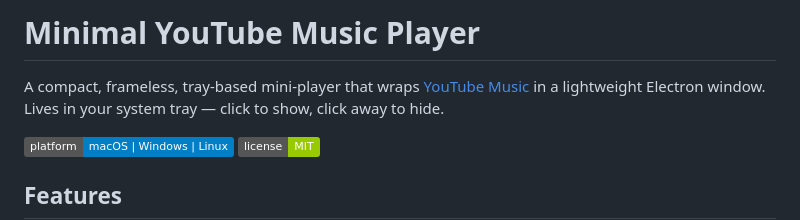
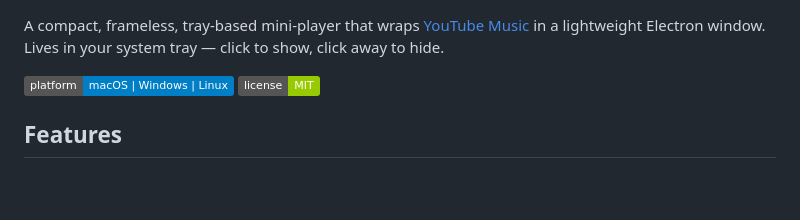
Before and after one commit to everancii/youmusicflow, a Markdown page: README.md, the part around one of its changes. Drawn GitHub-style; badges without logos; blank space fills up the shorter version.

```diff
--- a/README.md
+++ b/README.md
@@ -1,5 +1,3 @@
-# Minimal YouTube Music Player
-
 A compact, frameless, tray-based mini-player that wraps [YouTube Music](https://music.youtube.com) in a lightweight Electron window. Lives in your system tray — click to show, click away to hide.
 
 ![Platform](https://img.shields.io/badge/platform-macOS%20%7C%20Windows%20%7C%20Linux-blue)
```
Also changed, not shown: other parts of README.md (+1 -1 lines).
